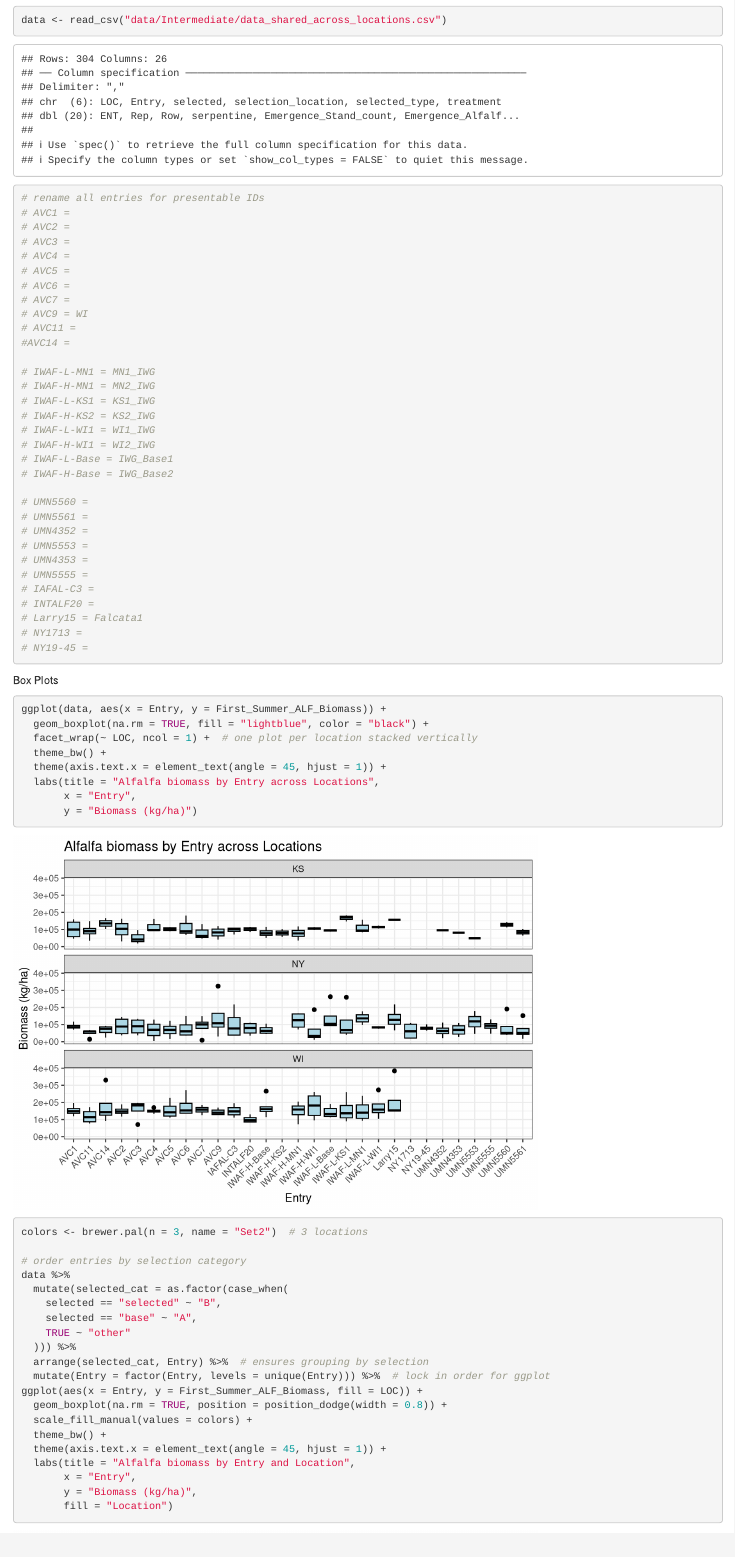
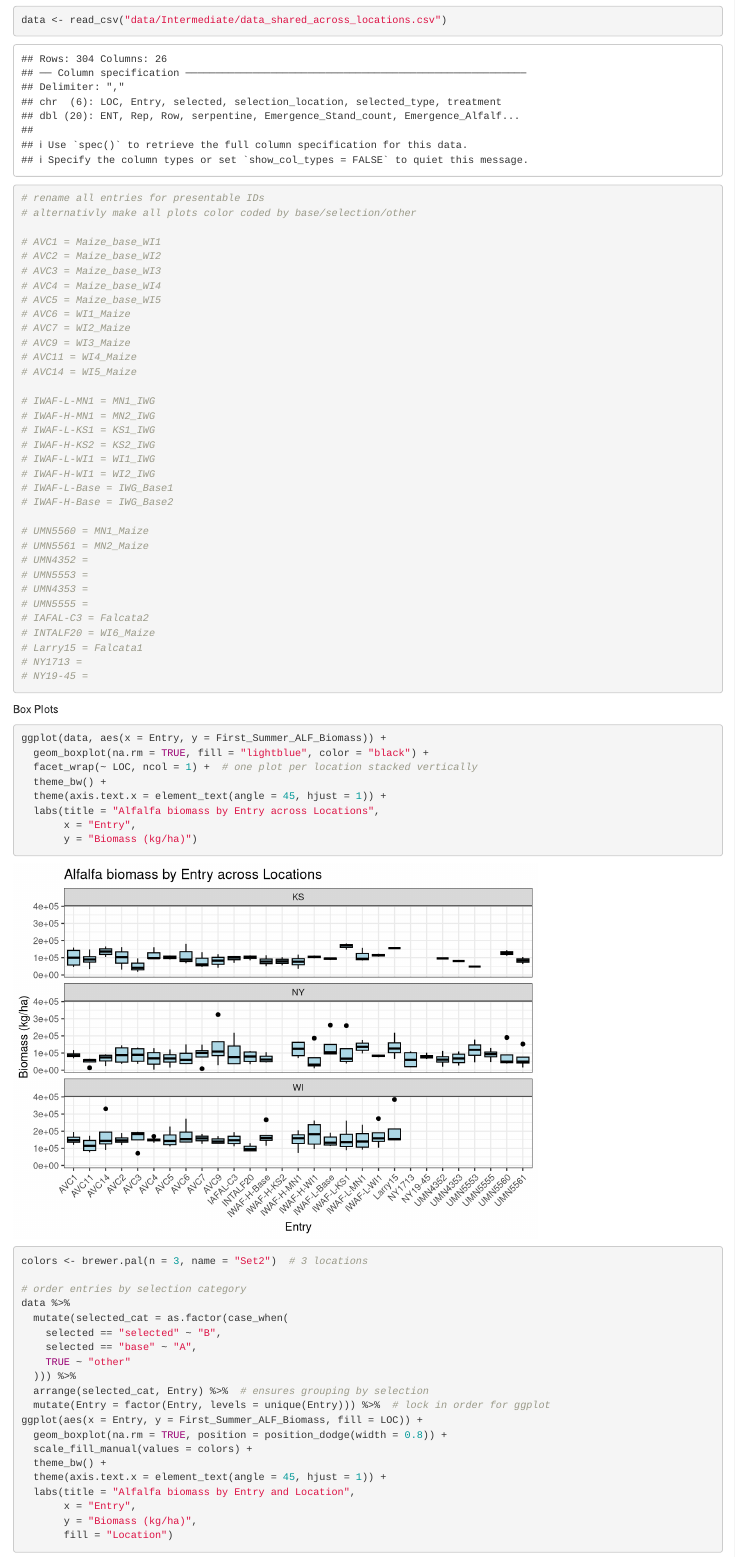
Before and after one commit to LeahTreffer/Alf-IWG_Selection, an R Markdown document (WAC_2025/analysis/2_Evaluations.Rmd): the page in a window 1100 px wide, from 120 px down. Rendered offline with R 4.5, knitr and Pandoc, with nearby package versions.

Commit message:
remane idea

````diff
--- a/WAC_2025/analysis/2_Evaluations.Rmd
+++ b/WAC_2025/analysis/2_Evaluations.Rmd
@@ -37,16 +37,18 @@ data <- read_csv("data/Intermediate/data_shared_across_locations.csv")
 
 ```{r}
 # rename all entries for presentable IDs
-# AVC1 =
-# AVC2 =
-# AVC3 =
-# AVC4 =
-# AVC5 =
-# AVC6 =
-# AVC7 =
-# AVC9 = WI
-# AVC11 =
-#AVC14 =
+# alternativly make all plots color coded by base/selection/other
+
+# AVC1 = Maize_base_WI1
+# AVC2 = Maize_base_WI2
+# AVC3 = Maize_base_WI3
+# AVC4 = Maize_base_WI4
+# AVC5 = Maize_base_WI5
+# AVC6 = WI1_Maize
+# AVC7 = WI2_Maize
+# AVC9 = WI3_Maize
+# AVC11 = WI4_Maize
+# AVC14 = WI5_Maize
 
 # IWAF-L-MN1 = MN1_IWG
 # IWAF-H-MN1 = MN2_IWG
@@ -57,14 +59,14 @@ data <- read_csv("data/Intermediate/data_shared_across_locations.csv")
 # IWAF-L-Base = IWG_Base1
 # IWAF-H-Base = IWG_Base2
 
-# UMN5560 =
-# UMN5561 =
+# UMN5560 = MN1_Maize
+# UMN5561 = MN2_Maize
 # UMN4352 =
 # UMN5553 =
 # UMN4353 =
 # UMN5555 =
-# IAFAL-C3 =
-# INTALF20 =
+# IAFAL-C3 = Falcata2
+# INTALF20 = WI6_Maize
 # Larry15 = Falcata1
 # NY1713 =
 # NY19-45 =
````
